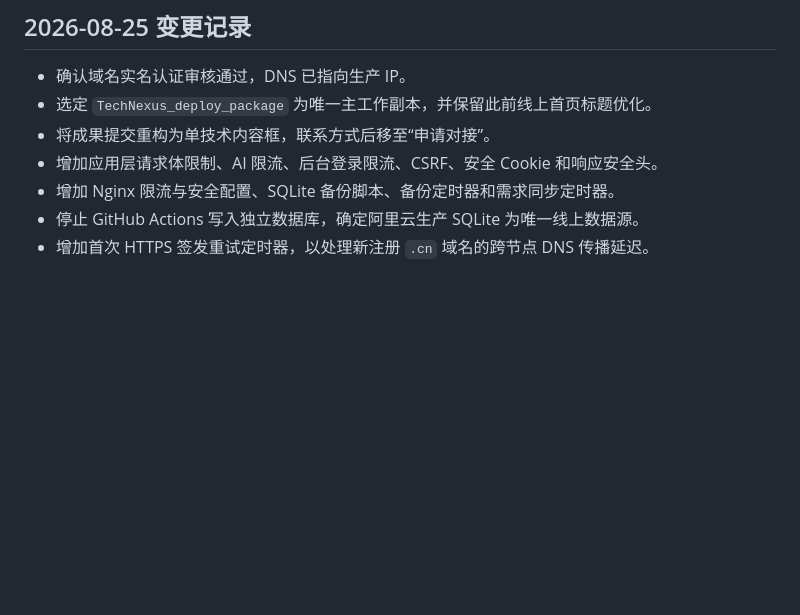
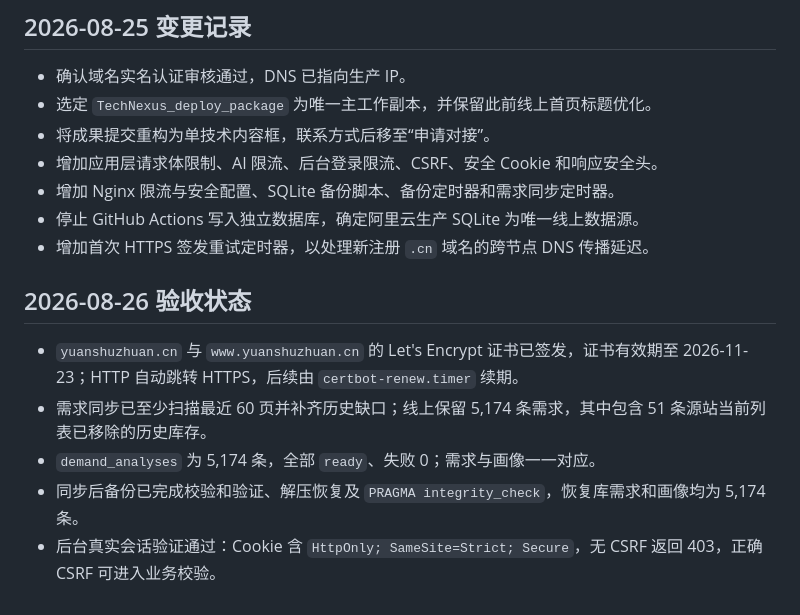
Before and after one commit to zhuxiaoxingshu-lab/technexus-demo, a Markdown page: PROJECT_MEMORY.md, the part around one of its changes. Rendered like a GitHub page; blank space fills up the shorter version.

Commit message:
Record final production verification

```diff
--- a/PROJECT_MEMORY.md
+++ b/PROJECT_MEMORY.md
@@ -66,3 +66,11 @@
 - 增加 Nginx 限流与安全配置、SQLite 备份脚本、备份定时器和需求同步定时器。
 - 停止 GitHub Actions 写入独立数据库，确定阿里云生产 SQLite 为唯一线上数据源。
 - 增加首次 HTTPS 签发重试定时器，以处理新注册 `.cn` 域名的跨节点 DNS 传播延迟。
+
+## 2026-08-26 验收状态
+
+- `yuanshuzhuan.cn` 与 `www.yuanshuzhuan.cn` 的 Let's Encrypt 证书已签发，证书有效期至 2026-11-23；HTTP 自动跳转 HTTPS，后续由 `certbot-renew.timer` 续期。
+- 需求同步已至少扫描最近 60 页并补齐历史缺口；线上保留 5,174 条需求，其中包含 51 条源站当前列表已移除的历史库存。
+- `demand_analyses` 为 5,174 条，全部 `ready`、失败 0；需求与画像一一对应。
+- 同步后备份已完成校验和验证、解压恢复及 `PRAGMA integrity_check`，恢复库需求和画像均为 5,174 条。
+- 后台真实会话验证通过：Cookie 含 `HttpOnly; SameSite=Strict; Secure`，无 CSRF 返回 403，正确 CSRF 可进入业务校验。
```
Also changed, not shown: other parts of PROJECT_MEMORY.md (+1 -1 lines).
